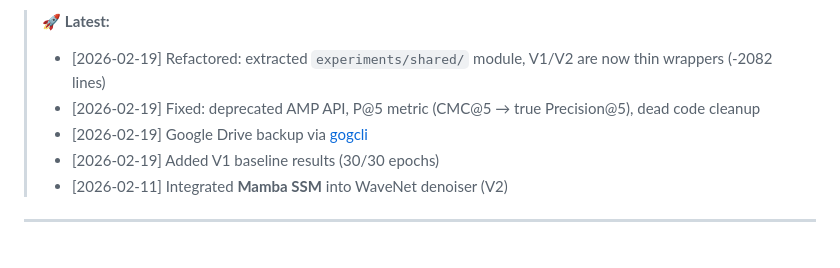
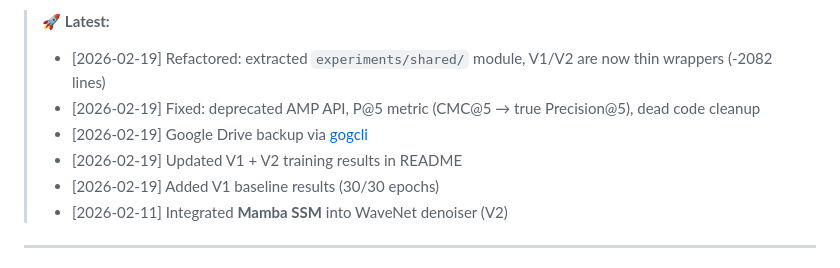
Before and after one commit to zhugez/Neuro-Biometrics, a Markdown page: README.md, the part around the change. GitHub-like rendering.

Commit message:
Update V1/V2 results note in README

```diff
--- a/README.md
+++ b/README.md
@@ -9,6 +9,7 @@
 > - [2026-02-19] Refactored: extracted `experiments/shared/` module, V1/V2 are now thin wrappers (-2082 lines)
 > - [2026-02-19] Fixed: deprecated AMP API, P@5 metric (CMC@5 → true Precision@5), dead code cleanup
 > - [2026-02-19] Google Drive backup via [gogcli](https://github.com/steipete/gogcli)
+> - [2026-02-19] Updated V1 + V2 training results in README
 > - [2026-02-19] Added V1 baseline results (30/30 epochs)
 > - [2026-02-11] Integrated **Mamba SSM** into WaveNet denoiser (V2)
 
```
